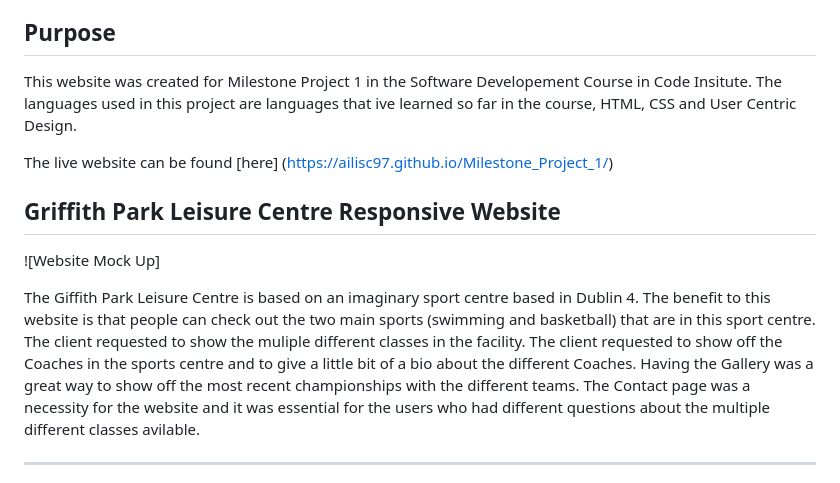
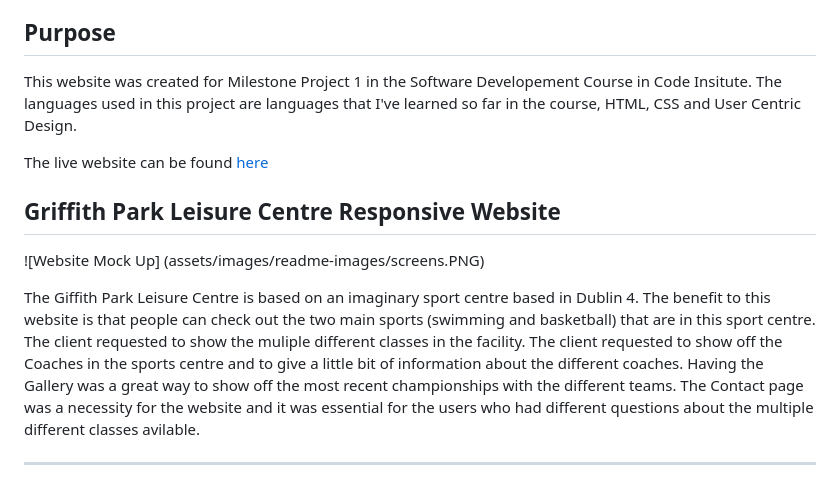
Before and after one commit to ailisc97/Milestone_Project_1, a Markdown page: README.md, the part around the change printed below. Drawn GitHub-style.

```diff
--- a/README.md
+++ b/README.md
@@ -38,16 +38,16 @@
 
 ## Purpose
 This website was created for Milestone Project 1 in the Software Developement Course in Code Insitute.
-The languages used in this project are languages that ive learned so far in the course, HTML, CSS and User Centric Design.
+The languages used in this project are languages that I've learned so far in the course, HTML, CSS and User Centric Design.
 
-The live website can be found [here] (https://ailisc97.github.io/Milestone_Project_1/)
+The live website can be found [here](https://ailisc97.github.io/Milestone_Project_1/)
 
 ## Griffith Park Leisure Centre Responsive Website
 
-![Website Mock Up]
+![Website Mock Up] (assets/images/readme-images/screens.PNG)
 
 The Giffith Park Leisure Centre is based on an imaginary sport centre based in Dublin 4. The benefit to this website is that people can check out the two main sports (swimming and basketball) that are in this sport centre.
-The client requested to show the muliple different classes in the facility. The client requested to show off the Coaches in the sports centre and to give a little bit of a bio about the different Coaches.
+The client requested to show the muliple different classes in the facility. The client requested to show off the Coaches in the sports centre and to give a little bit of information about the different coaches.
 Having the Gallery was a great way to show off the most recent championships with the different teams. The Contact page was a necessity for the website and it was essential for the users who had different questions about the multiple different classes avilable.
 
 
```
Also changed, not shown: other parts of README.md (+3 -3 lines), assets/images/readme_images/screens.PNG (added), 2 other files.
